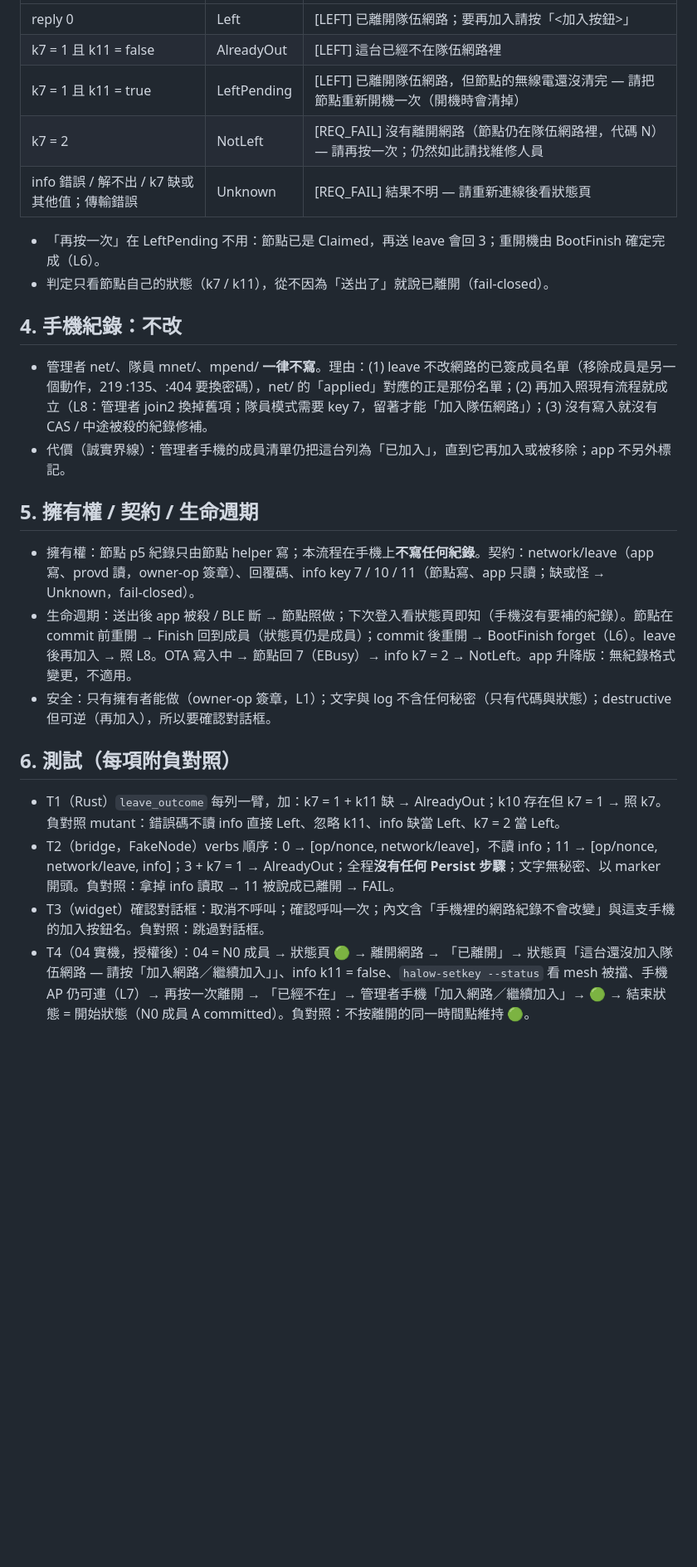
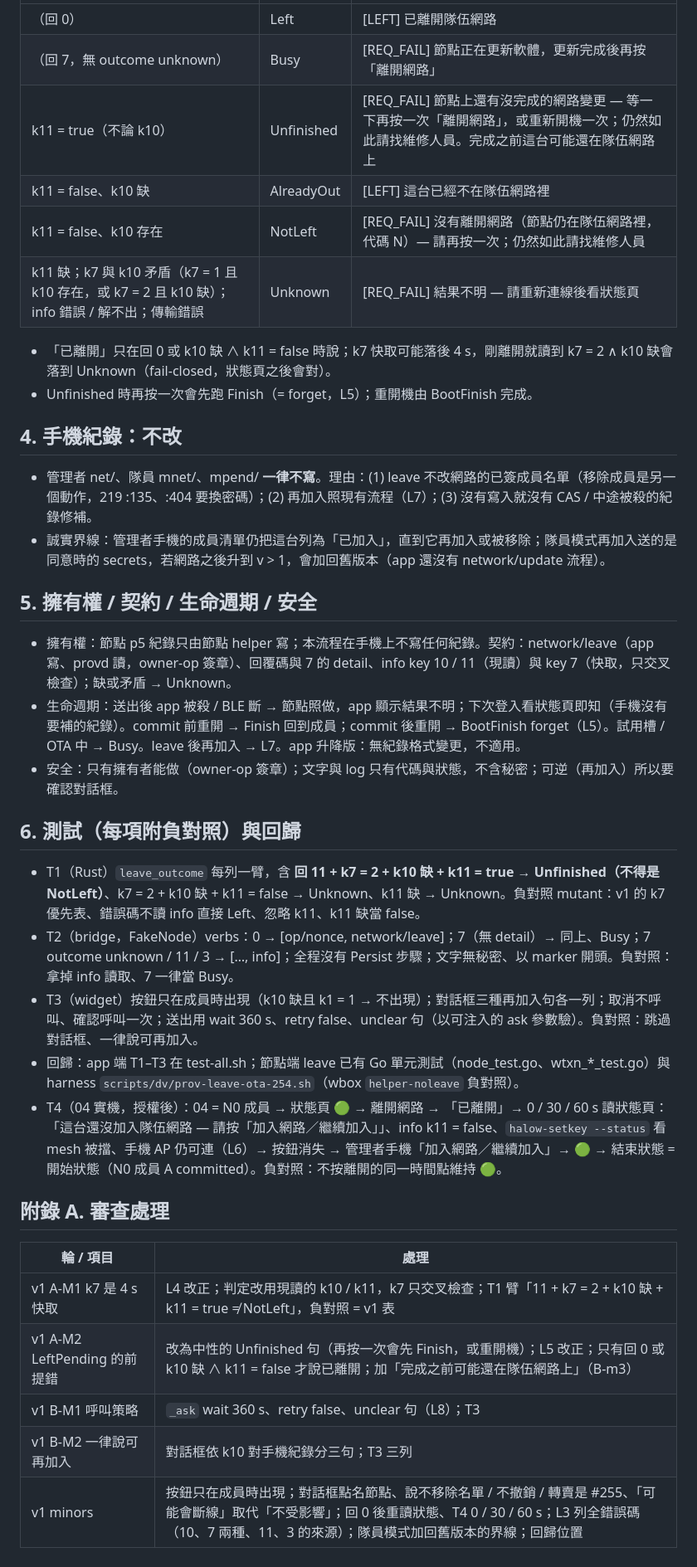
Before and after one commit to winson3QQ/Batman, a Markdown page: docs/design/254-app-leave.md, the part around one of its changes. Shown at 83% size. GitHub-like rendering; blank space fills up the shorter version.

```diff
--- a/docs/design/254-app-leave.md
+++ b/docs/design/254-app-leave.md
@@ -30,24 +35,35 @@ bridge `request_leave()` = `owner_op("network/leave", {})`（op/nonce → Sign
 |---|---|---|
-| reply 0 | Left | [LEFT] 已離開隊伍網路；要再加入請按「<加入按鈕>」 |
-| k7 = 1 且 k11 = false | AlreadyOut | [LEFT] 這台已經不在隊伍網路裡 |
-| k7 = 1 且 k11 = true | LeftPending | [LEFT] 已離開隊伍網路，但節點的無線電還沒清完 — 請把節點重新開機一次（開機時會清掉） |
-| k7 = 2 | NotLeft | [REQ_FAIL] 沒有離開網路（節點仍在隊伍網路裡，代碼 N）— 請再按一次；仍然如此請找維修人員 |
-| info 錯誤 / 解不出 / k7 缺或其他值；傳輸錯誤 | Unknown | [REQ_FAIL] 結果不明 — 請重新連線後看狀態頁 |
+| （回 0） | Left | [LEFT] 已離開隊伍網路 |
+| （回 7，無 outcome unknown） | Busy | [REQ_FAIL] 節點正在更新軟體，更新完成後再按「離開網路」 |
+| k11 = true（不論 k10） | Unfinished | [REQ_FAIL] 節點上還有沒完成的網路變更 — 等一下再按一次「離開網路」，或重新開機一次；仍然如此請找維修人員。完成之前這台可能還在隊伍網路上 |
+| k11 = false、k10 缺 | AlreadyOut | [LEFT] 這台已經不在隊伍網路裡 |
+| k11 = false、k10 存在 | NotLeft | [REQ_FAIL] 沒有離開網路（節點仍在隊伍網路裡，代碼 N）— 請再按一次；仍然如此請找維修人員 |
+| k11 缺；k7 與 k10 矛盾（k7 = 1 且 k10 存在，或 k7 = 2 且 k10 缺）；info 錯誤 / 解不出；傳輸錯誤 | Unknown | [REQ_FAIL] 結果不明 — 請重新連線後看狀態頁 |
 
-- 「再按一次」在 LeftPending 不用：節點已是 Claimed，再送 leave 會回 3；重開機由 BootFinish 確定完成（L6）。
-- 判定只看節點自己的狀態（k7 / k11），從不因為「送出了」就說已離開（fail-closed）。
+- 「已離開」只在回 0 或 k10 缺 ∧ k11 = false 時說；k7 快取可能落後 4 s，剛離開就讀到 k7 = 2 ∧ k10 缺會落到 Unknown（fail-closed，狀態頁之後會對）。
+- Unfinished 時再按一次會先跑 Finish（= forget，L5）；重開機由 BootFinish 完成。
 
 ## 4. 手機紀錄：不改
-- 管理者 net/、隊員 mnet/、mpend/ **一律不寫**。理由：(1) leave 不改網路的已簽成員名單（移除成員是另一個動作，219 :135、:404 要換密碼），net/ 的「applied」對應的正是那份名單；(2) 再加入照現有流程就成立（L8：管理者 join2 換掉舊項；隊員模式需要 key 7，留著才能「加入隊伍網路」）；(3) 沒有寫入就沒有 CAS / 中途被殺的紀錄修補。
-- 代價（誠實界線）：管理者手機的成員清單仍把這台列為「已加入」，直到它再加入或被移除；app 不另外標記。
+- 管理者 net/、隊員 mnet/、mpend/ **一律不寫**。理由：(1) leave 不改網路的已簽成員名單（移除成員是另一個動作，219 :135、:404 要換密碼）；(2) 再加入照現有流程（L7）；(3) 沒有寫入就沒有 CAS / 中途被殺的紀錄修補。
+- 誠實界線：管理者手機的成員清單仍把這台列為「已加入」，直到它再加入或被移除；隊員模式再加入送的是同意時的 secrets，若網路之後升到 v > 1，會加回舊版本（app 還沒有 network/update 流程）。
 
-## 5. 擁有權 / 契約 / 生命週期
-- 擁有權：節點 p5 紀錄只由節點 helper 寫；本流程在手機上**不寫任何紀錄**。契約：network/leave（app 寫、provd 讀，owner-op 簽章）、回覆碼、info key 7 / 10 / 11（節點寫、app 只讀；缺或怪 → Unknown，fail-closed）。
-- 生命週期：送出後 app 被殺 / BLE 斷 → 節點照做；下次登入看狀態頁即知（手機沒有要補的紀錄）。節點在 commit 前重開 → Finish 回到成員（狀態頁仍是成員）；commit 後重開 → BootFinish forget（L6）。leave 後再加入 → 照 L8。OTA 寫入中 → 節點回 7（EBusy）→ info k7 = 2 → NotLeft。app 升降版：無紀錄格式變更，不適用。
-- 安全：只有擁有者能做（owner-op 簽章，L1）；文字與 log 不含任何秘密（只有代碼與狀態）；destructive 但可逆（再加入），所以要確認對話框。
+## 5. 擁有權 / 契約 / 生命週期 / 安全
+- 擁有權：節點 p5 紀錄只由節點 helper 寫；本流程在手機上不寫任何紀錄。契約：network/leave（app 寫、provd 讀，owner-op 簽章）、回覆碼與 7 的 detail、info key 10 / 11（現讀）與 key 7（快取，只交叉檢查）；缺或矛盾 → Unknown。
+- 生命週期：送出後 app 被殺 / BLE 斷 → 節點照做，app 顯示結果不明；下次登入看狀態頁即知（手機沒有要補的紀錄）。commit 前重開 → Finish 回到成員；commit 後重開 → BootFinish forget（L5）。試用槽 / OTA 中 → Busy。leave 後再加入 → L7。app 升降版：無紀錄格式變更，不適用。
+- 安全：只有擁有者能做（owner-op 簽章）；文字與 log 只有代碼與狀態，不含秘密；可逆（再加入）所以要確認對話框。
 
-## 6. 測試（每項附負對照）
-- T1（Rust）`leave_outcome` 每列一臂，加：k7 = 1 + k11 缺 → AlreadyOut；k10 存在但 k7 = 1 → 照 k7。負對照 mutant：錯誤碼不讀 info 直接 Left、忽略 k11、info 缺當 Left、k7 = 2 當 Left。
-- T2（bridge，FakeNode）verbs 順序：0 → [op/nonce, network/leave]，不讀 info；11 → [op/nonce, network/leave, info]；3 + k7 = 1 → AlreadyOut；全程**沒有任何 Persist 步驟**；文字無秘密、以 marker 開頭。負對照：拿掉 info 讀取 → 11 被說成已離開 → FAIL。
-- T3（widget）確認對話框：取消不呼叫；確認呼叫一次；內文含「手機裡的網路紀錄不會改變」與這支手機的加入按鈕名。負對照：跳過對話框。
-- T4（04 實機，授權後）：04 = N0 成員 → 狀態頁 🟢 → 離開網路 → 「已離開」→ 狀態頁「這台還沒加入隊伍網路 — 請按「加入網路／繼續加入」」、info k11 = false、`halow-setkey --status` 看 mesh 被擋、手機 AP 仍可連（L7）→ 再按一次離開 → 「已經不在」→ 管理者手機「加入網路／繼續加入」→ 🟢 → 結束狀態 = 開始狀態（N0 成員 A committed）。負對照：不按離開的同一時間點維持 🟢。
+## 6. 測試（每項附負對照）與回歸
+- T1（Rust）`leave_outcome` 每列一臂，含 **回 11 + k7 = 2 + k10 缺 + k11 = true → Unfinished（不得是 NotLeft）**、k7 = 2 + k10 缺 + k11 = false → Unknown、k11 缺 → Unknown。負對照 mutant：v1 的 k7 優先表、錯誤碼不讀 info 直接 Left、忽略 k11、k11 缺當 false。
+- T2（bridge，FakeNode）verbs：0 → [op/nonce, network/leave]；7（無 detail）→ 同上、Busy；7 outcome unknown / 11 / 3 → […, info]；全程沒有 Persist 步驟；文字無秘密、以 marker 開頭。負對照：拿掉 info 讀取、7 一律當 Busy。
+- T3（widget）按鈕只在成員時出現（k10 缺且 k1 = 1 → 不出現）；對話框三種再加入句各一列；取消不呼叫、確認呼叫一次；送出用 wait 360 s、retry false、unclear 句（以可注入的 ask 參數驗）。負對照：跳過對話框、一律說可再加入。
+- 回歸：app 端 T1–T3 在 test-all.sh；節點端 leave 已有 Go 單元測試（node_test.go、wtxn_*_test.go）與 harness `scripts/dv/prov-leave-ota-254.sh`（wbox `helper-noleave` 負對照）。
+- T4（04 實機，授權後）：04 = N0 成員 → 狀態頁 🟢 → 離開網路 → 「已離開」→ 0 / 30 / 60 s 讀狀態頁：「這台還沒加入隊伍網路 — 請按「加入網路／繼續加入」」、info k11 = false、`halow-setkey --status` 看 mesh 被擋、手機 AP 仍可連（L6）→ 按鈕消失 → 管理者手機「加入網路／繼續加入」→ 🟢 → 結束狀態 = 開始狀態（N0 成員 A committed）。負對照：不按離開的同一時間點維持 🟢。
+
+## 附錄 A. 審查處理
+| 輪 / 項目 | 處理 |
+|---|---|
+| v1 A-M1 k7 是 4 s 快取 | L4 改正；判定改用現讀的 k10 / k11，k7 只交叉檢查；T1 臂「11 + k7 = 2 + k10 缺 + k11 = true ≠ NotLeft」，負對照 = v1 表 |
+| v1 A-M2 LeftPending 的前提錯 | 改為中性的 Unfinished 句（再按一次會先 Finish，或重開機）；L5 改正；只有回 0 或 k10 缺 ∧ k11 = false 才說已離開；加「完成之前可能還在隊伍網路上」（B-m3） |
+| v1 B-M1 呼叫策略 | `_ask` wait 360 s、retry false、unclear 句（L8）；T3 |
+| v1 B-M2 一律說可再加入 | 對話框依 k10 對手機紀錄分三句；T3 三列 |
+| v1 minors | 按鈕只在成員時出現；對話框點名節點、說不移除名單 / 不撤銷 / 轉賣是 #255、「可能會斷線」取代「不受影響」；回 0 後重讀狀態、T4 0 / 30 / 60 s；L3 列全錯誤碼（10、7 兩種、11、3 的來源）；隊員模式加回舊版本的界線；回歸位置 |
```
Also changed, not shown: other parts of docs/design/254-app-leave.md (+21 -16 lines).
